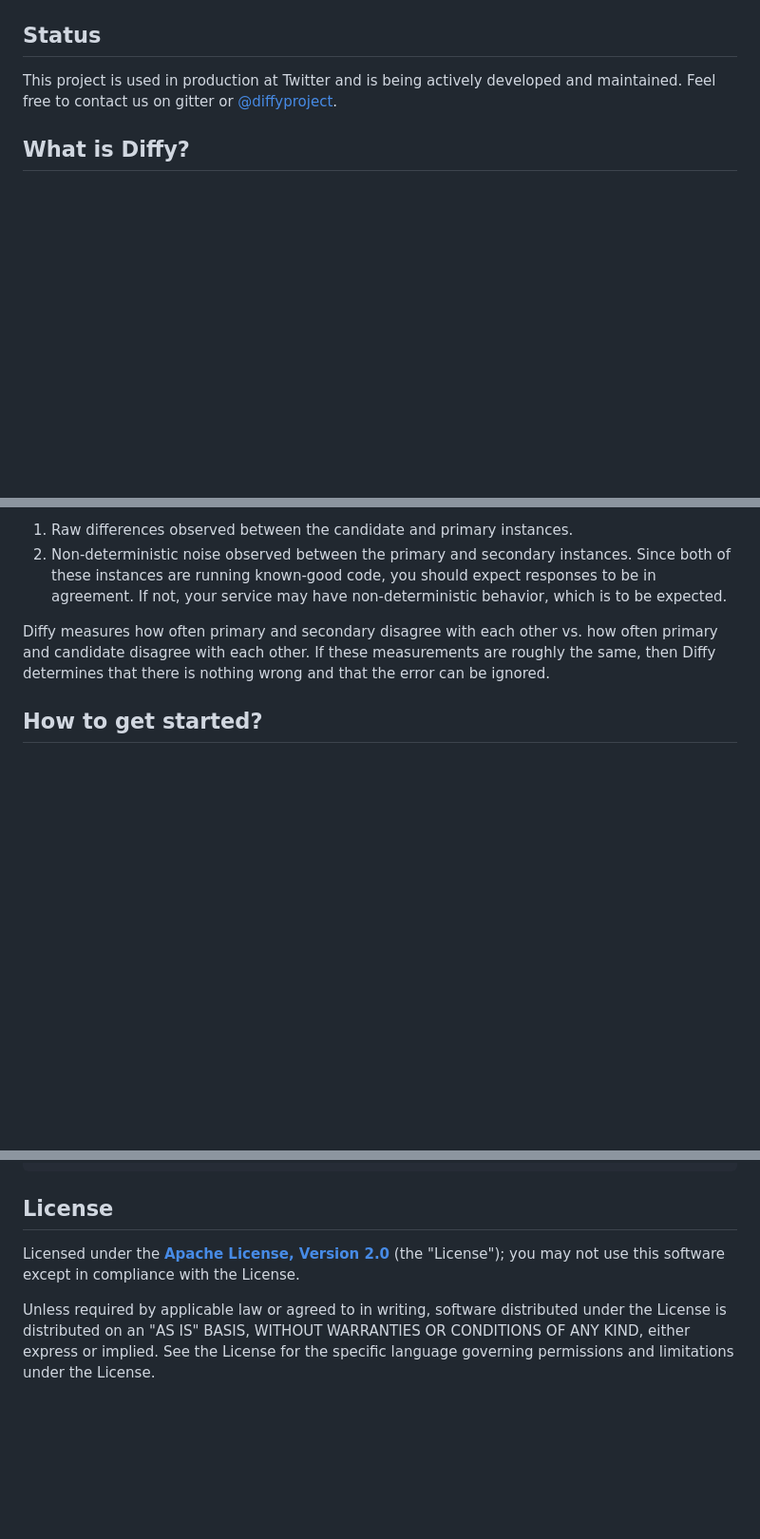
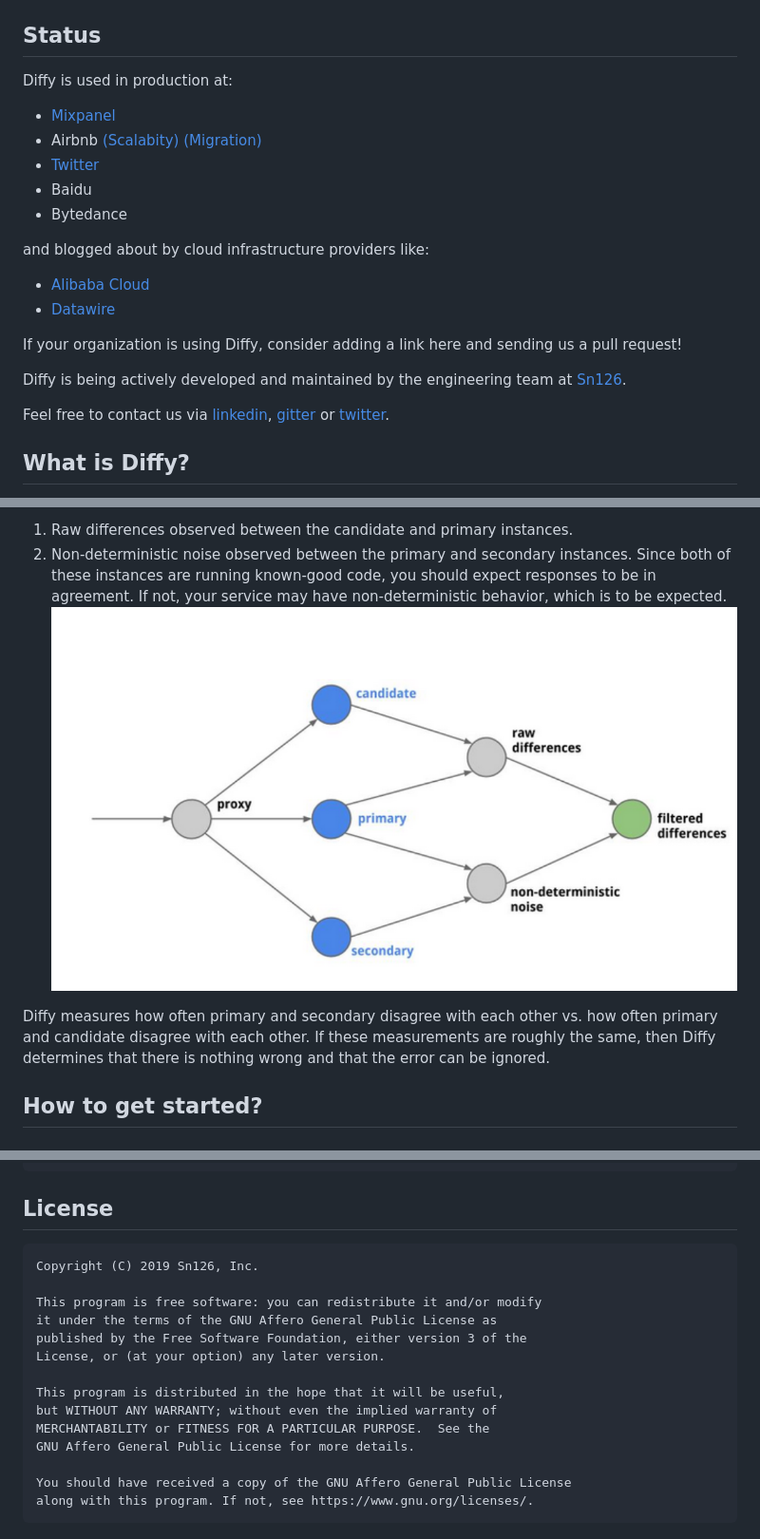
Before and after one commit to opendiffy/diffy, a Markdown page: README.md, 3 parts joined by grey strips. Shown at 95% size. Rendered like a GitHub page; pictures changed too: images/diffy_topology.png (added); blank space fills up the shorter version.

Commit message:
major updates and pending fixes

```diff
--- a/README.md
+++ b/README.md
@@ -9,7 +8,21 @@
 ## Status
 
-This project is used in production at Twitter and is being actively developed and maintained. Feel
-free to contact us on gitter or [@diffyproject](https://twitter.com/diffyproject).
+Diffy is used in production at:
+* [Mixpanel](https://engineering.mixpanel.com/2019/07/24/safely-rewriting-mixpanels-highest-throughput-service-in-golang/)
+* Airbnb [(Scalabity)](https://www.infoq.com/presentations/airbnb-services-scalability/) [(Migration)](https://www.infoq.com/presentations/airbnb-soa-migration/)
+* [Twitter](https://blog.twitter.com/engineering/en_us/a/2015/diffy-testing-services-without-writing-tests.html)
+* Baidu
+* Bytedance
+
+and blogged about by cloud infrastructure providers like:
+* [Alibaba Cloud](https://www.alibabacloud.com/blog/traffic-management-with-istio-3-traffic-comparison-analysis-based-on-istio_594545)
+* [Datawire](https://blog.getambassador.io/next-level-testing-with-an-api-gateway-and-continuous-delivery-9cbb9c4564b5)
+
+If your organization is using Diffy, consider adding a link here and sending us a pull request!
+
+Diffy is being actively developed and maintained by the engineering team at [Sn126](https://www.sn126.com).
+
+Feel free to contact us via [linkedin](https://www.linkedin.com/company/diffy), [gitter](https://gitter.im/opendiffy/diffy) or [twitter](https://twitter.com/diffyproject).
 
 ## What is Diffy?
 
@@ -37,6 +50,7 @@ things:
 2. Non-deterministic noise observed between the primary and secondary instances. Since both of these
    instances are running known-good code, you should expect responses to be in agreement. If not,
    your service may have non-deterministic behavior, which is to be expected.
+![Diffy Topology](/images/diffy_topology.png)
 
 Diffy measures how often primary and secondary disagree with each other vs. how often primary and
 candidate disagree with each other. If these measurements are roughly the same, then Diffy
@@ -127,11 +146,17 @@ And in case of the HTTPS port be different than 443:
 
 ## License
 
-Licensed under the **[Apache License, Version 2.0](http://www.apache.org/licenses/LICENSE-2.0)** (the "License");
-you may not use this software except in compliance with the License.
+    Copyright (C) 2019 Sn126, Inc.
 
-Unless required by applicable law or agreed to in writing, software
-distributed under the License is distributed on an "AS IS" BASIS,
-WITHOUT WARRANTIES OR CONDITIONS OF ANY KIND, either express or implied.
-See the License for the specific language governing permissions and
-limitations under the License.
+    This program is free software: you can redistribute it and/or modify
+    it under the terms of the GNU Affero General Public License as
+    published by the Free Software Foundation, either version 3 of the
+    License, or (at your option) any later version.
+
+    This program is distributed in the hope that it will be useful,
+    but WITHOUT ANY WARRANTY; without even the implied warranty of
+    MERCHANTABILITY or FITNESS FOR A PARTICULAR PURPOSE.  See the
+    GNU Affero General Public License for more details.
+
+    You should have received a copy of the GNU Affero General Public License
+    along with this program. If not, see https://www.gnu.org/licenses/.
```
Also changed, not shown: other parts of README.md (+8 -4 lines), 12 other files.
